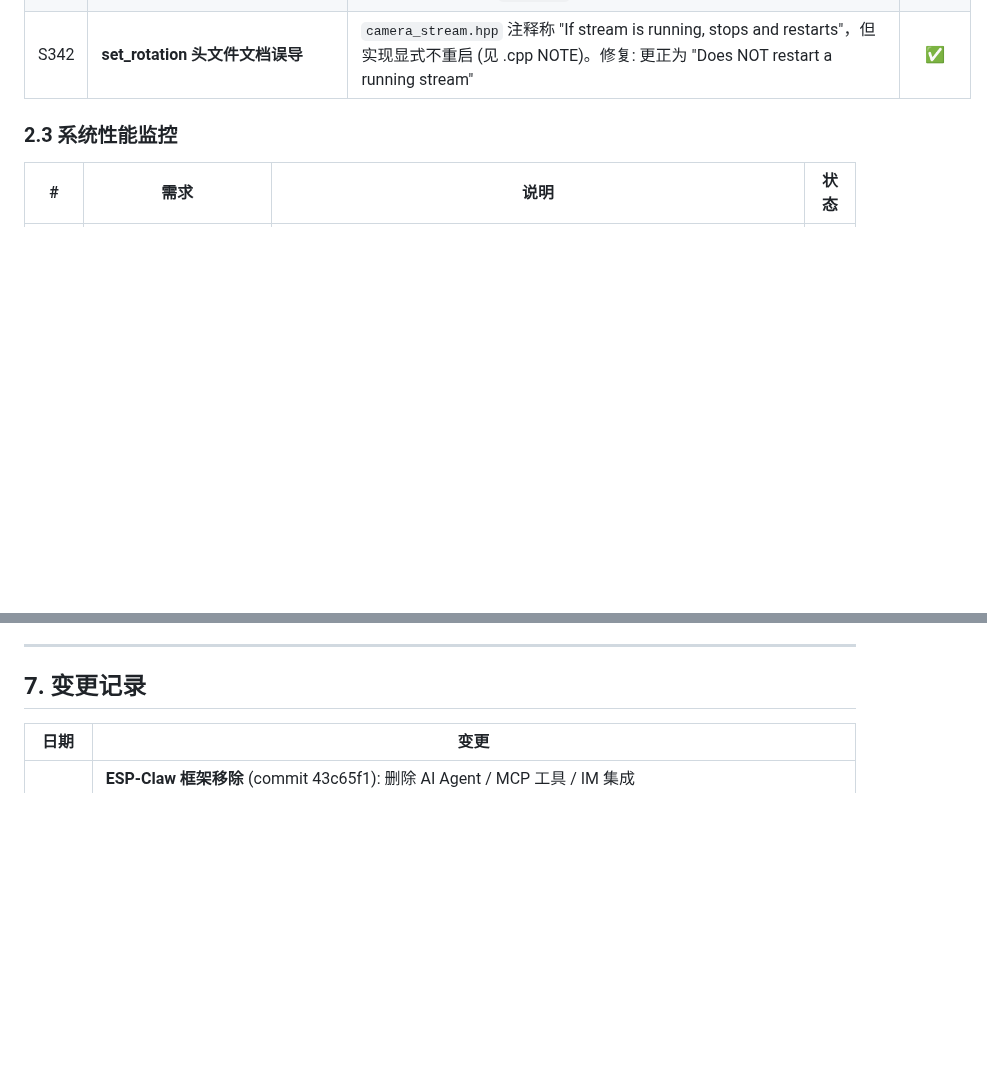
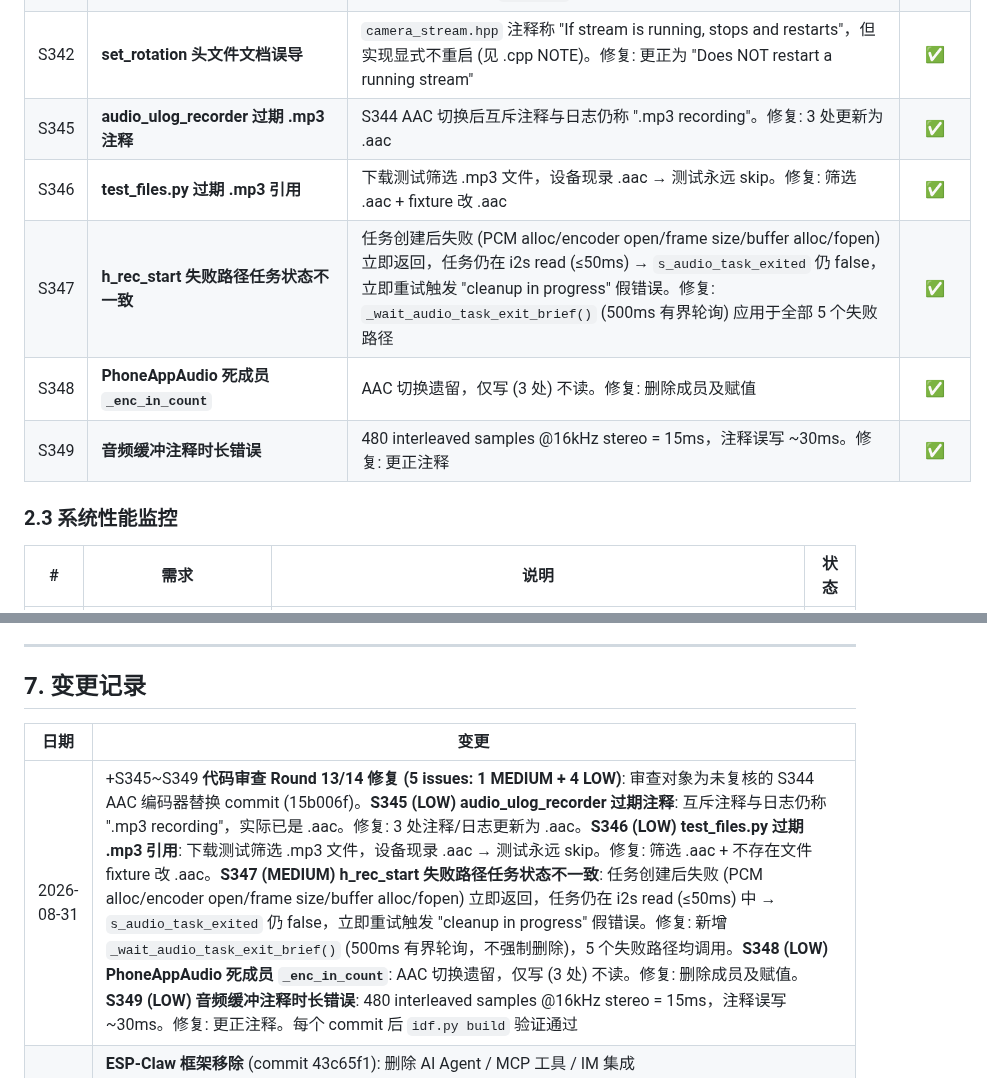
Before and after one commit to huanglilong/esp32p4_monitor, a Markdown page: PROJECT_REQUIREMENTS.md, 2 parts joined by grey strips. Rendered like a GitHub page; blank space fills up the shorter version.

Commit message:
docs: register Round 13/14 code-review fixes S345-S349
Register five review findings from the audit of the unreviewed AAC
encoder switch commit (15b006f): stale .mp3 comments (S345), stale
test .mp3 references (S346), record_start failure-path task state
inconsistency (S347), dead _enc_in_count member (S348), and wrong
buffer duration comment (S349).

Co-authored-by: Copilot <223556219+Copilot@users.noreply.github.com>

```diff
--- a/PROJECT_REQUIREMENTS.md
+++ b/PROJECT_REQUIREMENTS.md
@@ -391,6 +391,11 @@
 | S340 | **set_rotation_handler 硬编码 NVS 键** | `nvs_open("settings")` / `nvs_set_i32(h, "cam_rotation")` / `nvs_get_i32_def("cam_rotation")` 使用字符串字面量而非共享宏，违反 S156 (NVS 共享键定义)。修复: 新增 `NVS_KEY_CAM_ROTATION` 至 `example_config.h`，全部替换为 `NVS_NAMESPACE_SETTINGS` + `NVS_KEY_CAM_ROTATION` 宏 | ✅ |
 | S341 | **set_rotation_handler NVS 返回值未检查** | `nvs_set_i32()` / `nvs_commit()` 返回值未检查，NVS 写入失败时静默忽略，违反 Section 3.3 "Always check return values of ESP-IDF API calls"。修复: 检查返回值 + `ESP_LOGW` 日志 | ✅ |
 | S342 | **set_rotation 头文件文档误导** | `camera_stream.hpp` 注释称 "If stream is running, stops and restarts"，但实现显式不重启 (见 .cpp NOTE)。修复: 更正为 "Does NOT restart a running stream" | ✅ |
+| S345 | **audio_ulog_recorder 过期 .mp3 注释** | S344 AAC 切换后互斥注释与日志仍称 ".mp3 recording"。修复: 3 处更新为 .aac | ✅ |
+| S346 | **test_files.py 过期 .mp3 引用** | 下载测试筛选 .mp3 文件，设备现录 .aac → 测试永远 skip。修复: 筛选 .aac + fixture 改 .aac | ✅ |
+| S347 | **h_rec_start 失败路径任务状态不一致** | 任务创建后失败 (PCM alloc/encoder open/frame size/buffer alloc/fopen) 立即返回，任务仍在 i2s read (≤50ms) → `s_audio_task_exited` 仍 false，立即重试触发 "cleanup in progress" 假错误。修复: `_wait_audio_task_exit_brief()` (500ms 有界轮询) 应用于全部 5 个失败路径 | ✅ |
+| S348 | **PhoneAppAudio 死成员 `_enc_in_count`** | AAC 切换遗留，仅写 (3 处) 不读。修复: 删除成员及赋值 | ✅ |
+| S349 | **音频缓冲注释时长错误** | 480 interleaved samples @16kHz stereo = 15ms，注释误写 ~30ms。修复: 更正注释 | ✅ |
 
 ### 2.3 系统性能监控
 
@@ -544,6 +549,7 @@
 
 | 日期 | 变更 |
 |------|------|
+| 2026-08-31 | +S345~S349 **代码审查 Round 13/14 修复 (5 issues: 1 MEDIUM + 4 LOW)**: 审查对象为未复核的 S344 AAC 编码器替换 commit (15b006f)。**S345 (LOW) audio_ulog_recorder 过期注释**: 互斥注释与日志仍称 ".mp3 recording"，实际已是 .aac。修复: 3 处注释/日志更新为 .aac。**S346 (LOW) test_files.py 过期 .mp3 引用**: 下载测试筛选 .mp3 文件，设备现录 .aac → 测试永远 skip。修复: 筛选 .aac + 不存在文件 fixture 改 .aac。**S347 (MEDIUM) h_rec_start 失败路径任务状态不一致**: 任务创建后失败 (PCM alloc/encoder open/frame size/buffer alloc/fopen) 立即返回，任务仍在 i2s read (≤50ms) 中 → `s_audio_task_exited` 仍 false，立即重试触发 "cleanup in progress" 假错误。修复: 新增 `_wait_audio_task_exit_brief()` (500ms 有界轮询，不强制删除)，5 个失败路径均调用。**S348 (LOW) PhoneAppAudio 死成员 `_enc_in_count`**: AAC 切换遗留，仅写 (3 处) 不读。修复: 删除成员及赋值。**S349 (LOW) 音频缓冲注释时长错误**: 480 interleaved samples @16kHz stereo = 15ms，注释误写 ~30ms。修复: 更正注释。每个 commit 后 `idf.py build` 验证通过 |
 | 2026-08-15 | **ESP-Claw 框架移除** (commit 43c65f1): 删除 AI Agent / MCP 工具 / IM 集成 (WeChat/Feishu/QQ/Telegram) / LLM 配置 / Agent Chat, 共 95,303 行代码删除。`max_uri_handlers` 42→30, web_config_server.cpp ~3500→~2621 行, main.cpp ~775→~530 行。移除依赖: esp-dl, lua, cogent. Flutter `agent_chat_screen.dart` 成为孤儿文件 (后端 API 不存在, 未被导航引用)。PB/PC/PD/PE 标记为已移除 |
 | 2026-08-15 | +S344 **Shine MP3 → ESP AAC 编码器替换**: I2S 采样率从 48kHz 降至 16kHz，录音编码器从 Shine MP3 (128kbps 48kHz) 替换为 ESP AAC (64kbps 16kHz ADTS)。变更: ① `phone_app_audio.hpp/cpp`: 移除 `layer3.h`/`shine_t`，改用 `esp_aac_enc.h`/`esp_audio_enc_handle_t`，AAC 帧大小 1024 samples/ch (原 1152)，文件扩展名 `.aac` (原 `.mp3`) ② `web_config_server.cpp`: 同步替换 Shine→AAC ③ `main/CMakeLists.txt`: `shine_encoder` → `espressif__esp_audio_codec` ④ `main/idf_component.yml`: 新增 `espressif/esp_audio_codec: '^2.5'` 依赖。`idf.py build` 验证通过 |
 | 2026-08-15 | +S340/S341/S342 **代码审查 Round 12 修复 (3 issues: 2 MEDIUM + 1 LOW)**: **S340 (MEDIUM) set_rotation_handler 硬编码 NVS 键**: `nvs_open("settings")`/`nvs_set_i32(h,"cam_rotation")`/`nvs_get_i32_def("cam_rotation")` 使用字符串字面量而非共享宏 (S156)。修复: 新增 `NVS_KEY_CAM_ROTATION` 至 `example_config.h`，全部替换为 `NVS_NAMESPACE_SETTINGS` + `NVS_KEY_CAM_ROTATION` 宏。**S341 (MEDIUM) NVS 返回值未检查**: `nvs_set_i32()`/`nvs_commit()` 返回值未检查 (Section 3.3)。修复: 检查 + `ESP_LOGW`。**S342 (LOW) set_rotation 文档误导**: hpp 注释称 "stops and restarts" 但实现不重启。修复: 更正注释。每个 commit 后 `idf.py build` 验证通过 |
```
